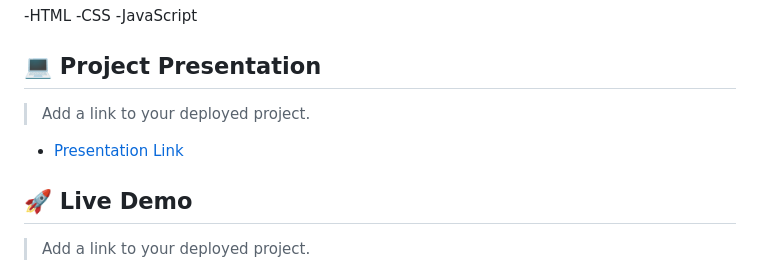
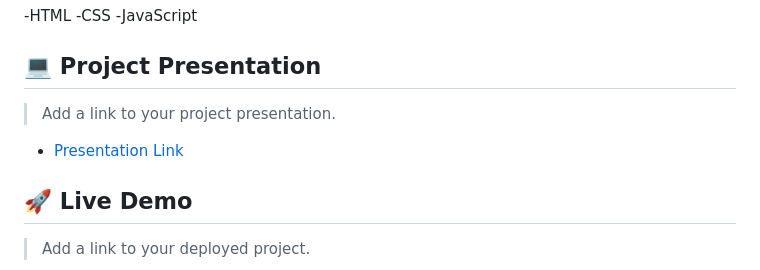
Before and after one commit to Uthmanbello/Capstone1, a Markdown page: README.md, the part around the change printed below. GitHub-like rendering.

```diff
--- a/README.md
+++ b/README.md
@@ -41,5 +41,5 @@
 
 ## 💻 Project Presentation <a name="live-demo"></a>
 
-> Add a link to your deployed project.
+> Add a link to your project presentation.
 
```
Also changed, not shown: other parts of README.md (+1 -1 lines).
